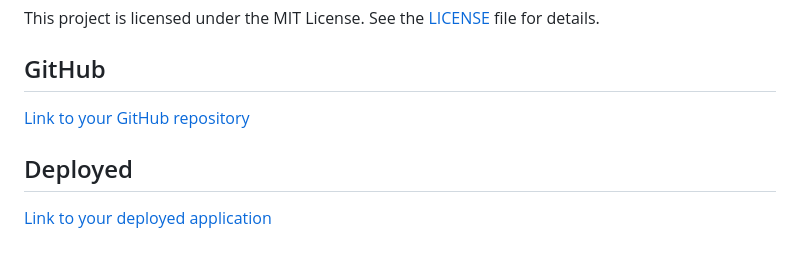
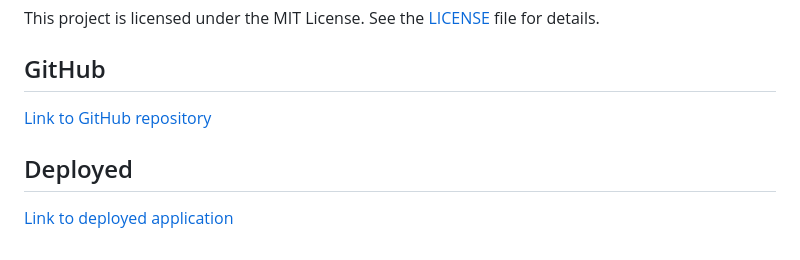
Before and after one commit to Camilasbarros/first_portfolio, a Markdown page: README.md, the part around the change. Drawn GitHub-style.

Commit message:
update name links to Github and Deployed

```diff
--- a/README.md
+++ b/README.md
@@ -82,8 +82,8 @@ This project is licensed under the MIT License. See the [LICENSE](./LICENSE) fil
 
 ## GitHub
 
-[Link to your GitHub repository](git@github.com:Camilasbarros/first_portfolio.git)
+[Link to GitHub repository](git@github.com:Camilasbarros/first_portfolio.git)
 
 ## Deployed
 
-[Link to your deployed application](https://camilasbarros.github.io/first_portfolio/)
+[Link to deployed application](https://camilasbarros.github.io/first_portfolio/)
```
